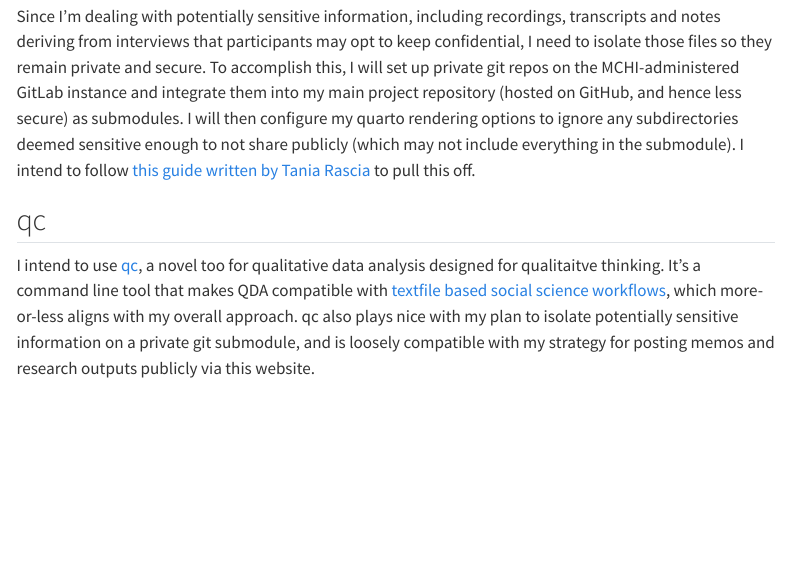
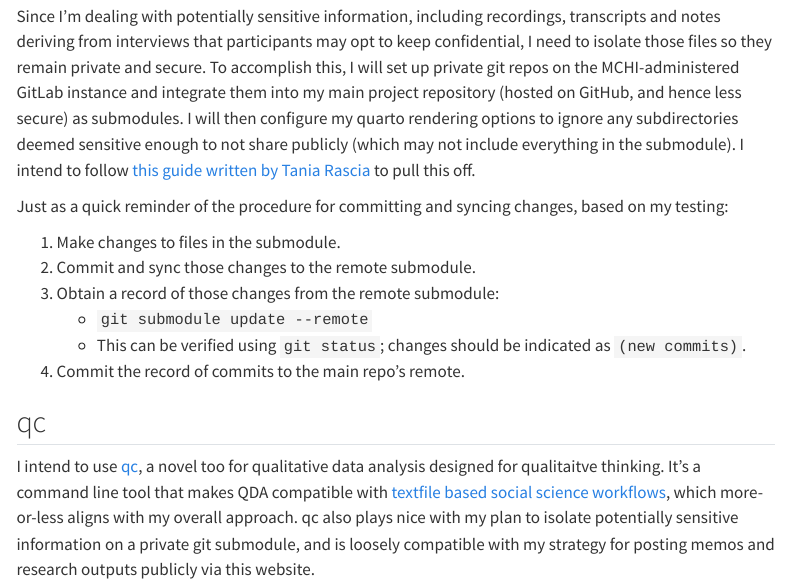
Before and after one commit to zackbatist/CITF-Postdoc, a Quarto document (posts/2024-12-11-technical-specs.qmd): the page in a window 1100 px wide, from 1070 px down. Rendered offline with R 4.5, knitr and Pandoc in place of Quarto, with nearby package versions; menus at the side of the page are left out.

Commit message:
Adding some notes from testing the submodule

```diff
--- a/posts/2024-12-11-technical-specs.qmd
+++ b/posts/2024-12-11-technical-specs.qmd
@@ -43,6 +43,15 @@ To accomplish this, I will set up private git repos on the MCHI-administered Git
 I will then configure my quarto rendering options to ignore any subdirectories deemed sensitive enough to not share publicly (which may not include everything in the submodule).
 I intend to follow [this guide written by Tania Rascia](https://www.taniarascia.com/git-submodules-private-content/) to pull this off.
 
+Just as a quick reminder of the procedure for committing and syncing changes, based on my testing:
+
+1. Make changes to files in the submodule.
+2. Commit and sync those changes to the remote submodule.
+3. Obtain a record of those changes from the remote submodule:
+    - `git submodule update --remote`
+    - This can be verified using `git status`; changes should be indicated as `(new commits)`.
+4. Commit the record of commits to the main repo's remote.
+
 ## qc
 I intend to use [qc](https://qualitative-coding.readthedocs.io/en/latest/index.html), a novel too for qualitative data analysis designed for qualitaitve thinking.
 It's a command line tool that makes QDA compatible with [textfile based social science workflows](https://plain-text.co/), which more-or-less aligns with my overall approach.
```
